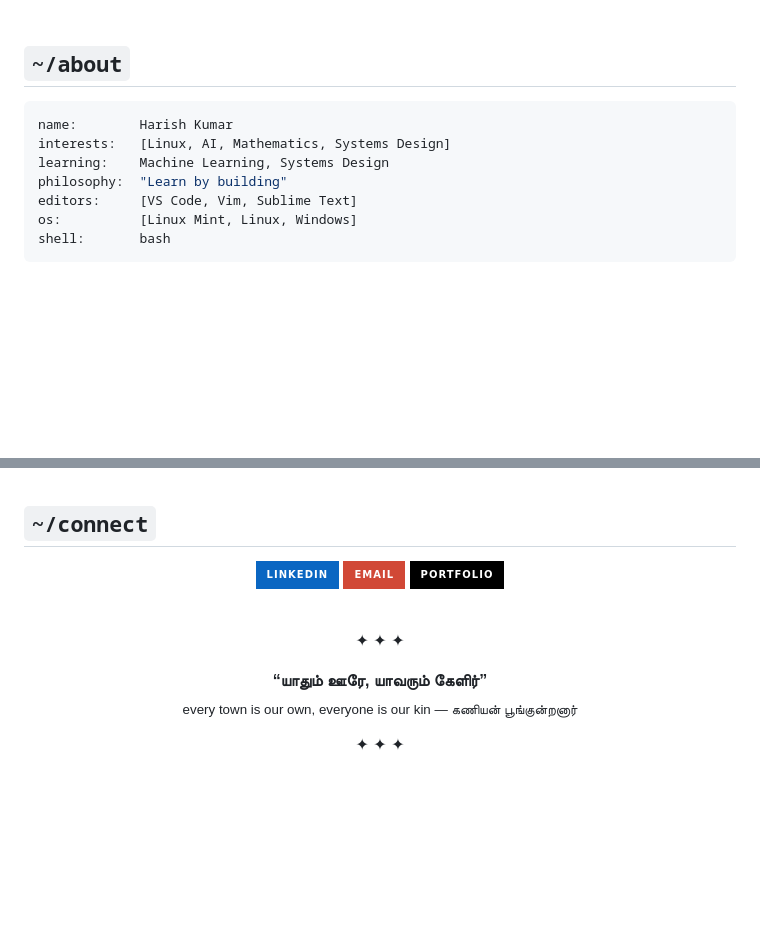
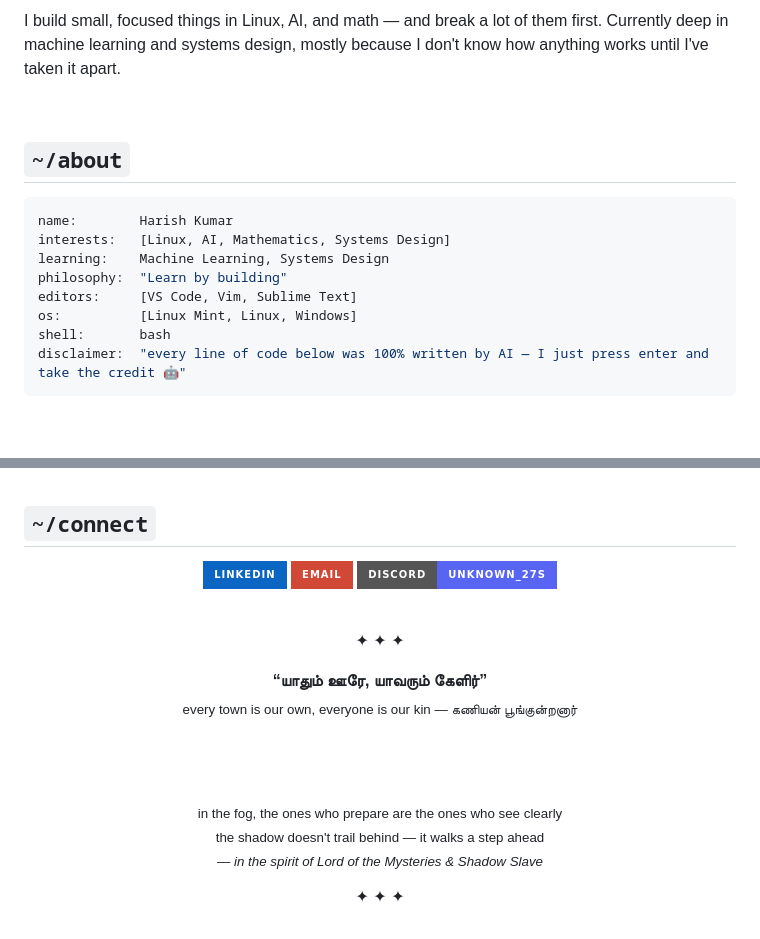
Before and after one commit to Unknown27s/Unknown27s, a Markdown page: README.md, 2 parts joined by grey strips. GitHub-like rendering; badges without logos; blank space fills up the shorter version.

````diff
--- a/README.md
+++ b/README.md
@@ -8,5 +12,9 @@
 
 </div>
+
+<br/>
+
+I build small, focused things in Linux, AI, and math — and break a lot of them first. Currently deep in machine learning and systems design, mostly because I don't know how anything works until I've taken it apart.
 
 <br/>
 
@@ -20,6 +28,7 @@ philosophy:  "Learn by building"
 editors:     [VS Code, Vim, Sublime Text]
 os:          [Linux Mint, Linux, Windows]
 shell:       bash
+disclaimer:  "every line of code below was 100% written by AI — I just press enter and take the credit 🤖"
 ```
 
 <br/>
@@ -78,9 +87,9 @@ shell:       bash
 
 <div align="center">
 
-<a href="https://linkedin.com/in/YOUR-LINKEDIN"><img src="https://img.shields.io/badge/LinkedIn-0A66C2?style=for-the-badge&logo=linkedin&logoColor=white" /></a>
-<a href="mailto:YOUR-EMAIL"><img src="https://img.shields.io/badge/Email-D14836?style=for-the-badge&logo=gmail&logoColor=white" /></a>
-<a href="https://YOUR-PORTFOLIO-URL"><img src="https://img.shields.io/badge/Portfolio-000000?style=for-the-badge&logo=vercel&logoColor=white" /></a>
+<a href="https://www.linkedin.com/in/harish-kumar-johnson-248a97369/"><img src="https://img.shields.io/badge/LinkedIn-0A66C2?style=for-the-badge&logo=linkedin&logoColor=white" /></a>
+<a href="mailto:harishkumarjohnson@gmail.com"><img src="https://img.shields.io/badge/Email-D14836?style=for-the-badge&logo=gmail&logoColor=white" /></a>
+<img src="https://img.shields.io/badge/Discord-unknown__27s-5865F2?style=for-the-badge&logo=discord&logoColor=white" />
 
 </div>
 
@@ -94,6 +103,14 @@ shell:       bash
 <br/>
 <sub>every town is our own, everyone is our kin — கணியன் பூங்குன்றனார்</sub>
 
+<br/><br/>
+
+<sub>in the fog, the ones who prepare are the ones who see clearly</sub>
+<br/>
+<sub>the shadow doesn't trail behind — it walks a step ahead</sub>
+<br/>
+<sub><i>— in the spirit of Lord of the Mysteries & Shadow Slave</i></sub>
+
 ✦ ✦ ✦
 
 </div>
````
Also changed, not shown: other parts of README.md (+5 -1 lines).
